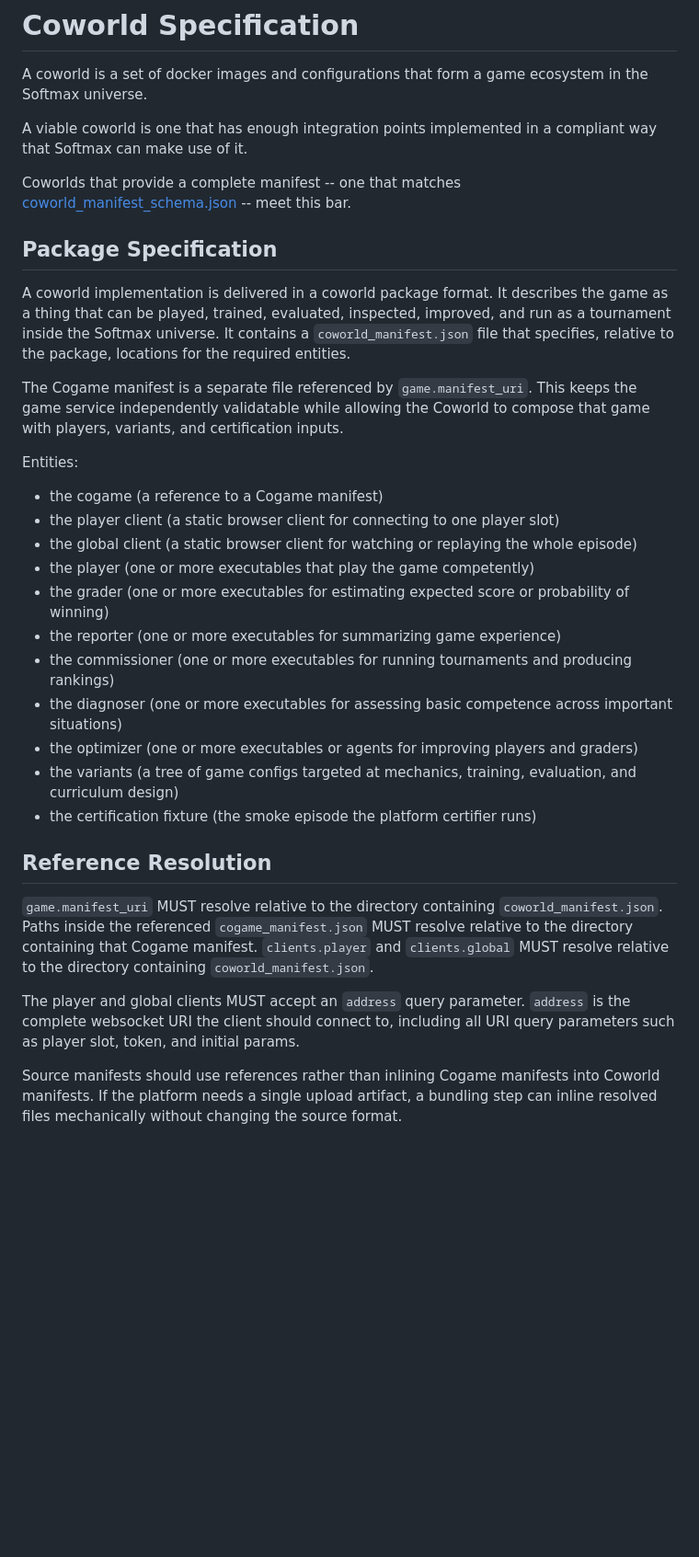
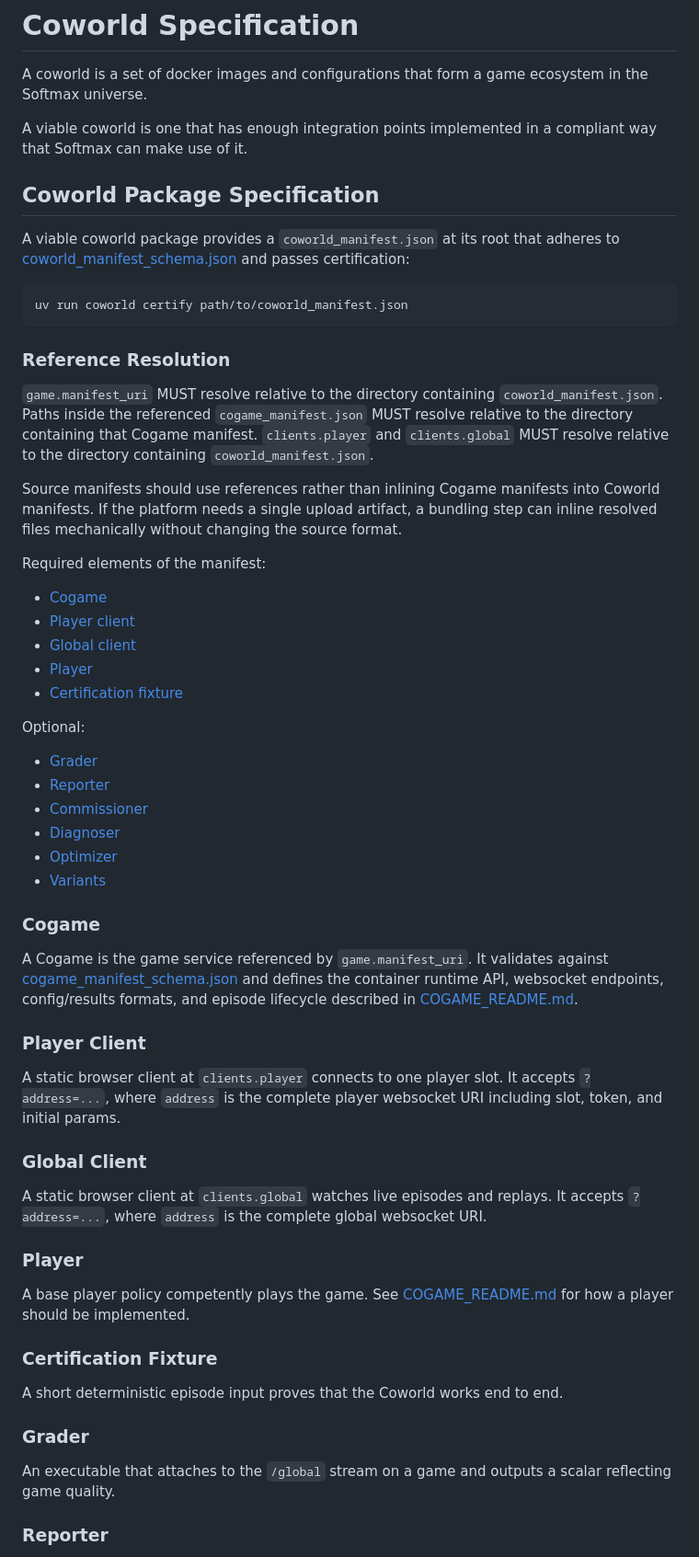
Before and after one commit to Metta-AI/coworld, a Markdown page: COWORLD_README.md, the part around one of its changes. Shown at 92% size. Rendered like a GitHub page; blank space fills up the shorter version.

````diff
--- a/COWORLD_README.md
+++ b/COWORLD_README.md
@@ -4,40 +4,70 @@ A coworld is a set of docker images and configurations that form a game ecosyste
 
 A viable coworld is one that has enough integration points implemented in a compliant way that Softmax can make use of it.
 
-Coworlds that provide a complete manifest -- one that matches
-[coworld_manifest_schema.json](coworld_manifest_schema.json) -- meet this bar.
 
-## Package Specification
+## Coworld Package Specification
 
-A coworld implementation is delivered in a coworld package format. It describes the game as a thing that can be played,
-trained, evaluated, inspected, improved, and run as a tournament inside the Softmax universe. It contains a
-`coworld_manifest.json` file that specifies, relative to the package, locations for the required entities.
+A viable coworld package provides a `coworld_manifest.json` at its root that adheres to
+[coworld_manifest_schema.json](coworld_manifest_schema.json) and passes certification:
 
-The Cogame manifest is a separate file referenced by `game.manifest_uri`. This keeps the game service independently
-validatable while allowing the Coworld to compose that game with players, variants, and certification inputs.
+```bash
+uv run coworld certify path/to/coworld_manifest.json
+```
 
-Entities:
-
-- the cogame (a reference to a Cogame manifest)
-- the player client (a static browser client for connecting to one player slot)
-- the global client (a static browser client for watching or replaying the whole episode)
-- the player (one or more executables that play the game competently)
-- the grader (one or more executables for estimating expected score or probability of winning)
-- the reporter (one or more executables for summarizing game experience)
-- the commissioner (one or more executables for running tournaments and producing rankings)
-- the diagnoser (one or more executables for assessing basic competence across important situations)
-- the optimizer (one or more executables or agents for improving players and graders)
-- the variants (a tree of game configs targeted at mechanics, training, evaluation, and curriculum design)
-- the certification fixture (the smoke episode the platform certifier runs)
-
-## Reference Resolution
+### Reference Resolution
 
 `game.manifest_uri` MUST resolve relative to the directory containing `coworld_manifest.json`. Paths inside the referenced
 `cogame_manifest.json` MUST resolve relative to the directory containing that Cogame manifest.
 `clients.player` and `clients.global` MUST resolve relative to the directory containing `coworld_manifest.json`.
 
-The player and global clients MUST accept an `address` query parameter. `address` is the complete websocket URI the
-client should connect to, including all URI query parameters such as player slot, token, and initial params.
-
 Source manifests should use references rather than inlining Cogame manifests into Coworld manifests. If the platform needs
 a single upload artifact, a bundling step can inline resolved files mechanically without changing the source format.
+
+Required elements of the manifest:
+
+- [Cogame](#cogame)
+- [Player client](#player-client)
+- [Global client](#global-client)
+- [Player](#player)
+- [Certification fixture](#certification-fixture)
+
+Optional:
+
+- [Grader](#grader)
+- [Reporter](#reporter)
+- [Commissioner](#commissioner)
+- [Diagnoser](#diagnoser)
+- [Optimizer](#optimizer)
+- [Variants](#variants)
+
+### Cogame
+
+A Cogame is the game service referenced by `game.manifest_uri`. It validates against
+[cogame_manifest_schema.json](cogame_manifest_schema.json) and defines the container runtime API, websocket endpoints,
+config/results formats, and episode lifecycle described in [COGAME_README.md](COGAME_README.md).
+
+### Player Client
+
+A static browser client at `clients.player` connects to one player slot. It accepts `?address=...`, where `address` is
+the complete player websocket URI including slot, token, and initial params.
+
+### Global Client
+
+A static browser client at `clients.global` watches live episodes and replays. It accepts `?address=...`, where `address`
+is the complete global websocket URI.
+
+### Player
+
+A base player policy competently plays the game. See [COGAME_README.md](COGAME_README.md) for how a player should be
+implemented.
+
+### Certification Fixture
+
+A short deterministic episode input proves that the Coworld works end to end.
+
+### Grader
+
+An executable that attaches to the `/global` stream on a game and outputs a scalar reflecting game quality.
+
+### Reporter
+
````
Also changed, not shown: other parts of COWORLD_README.md (+22 -32 lines).
